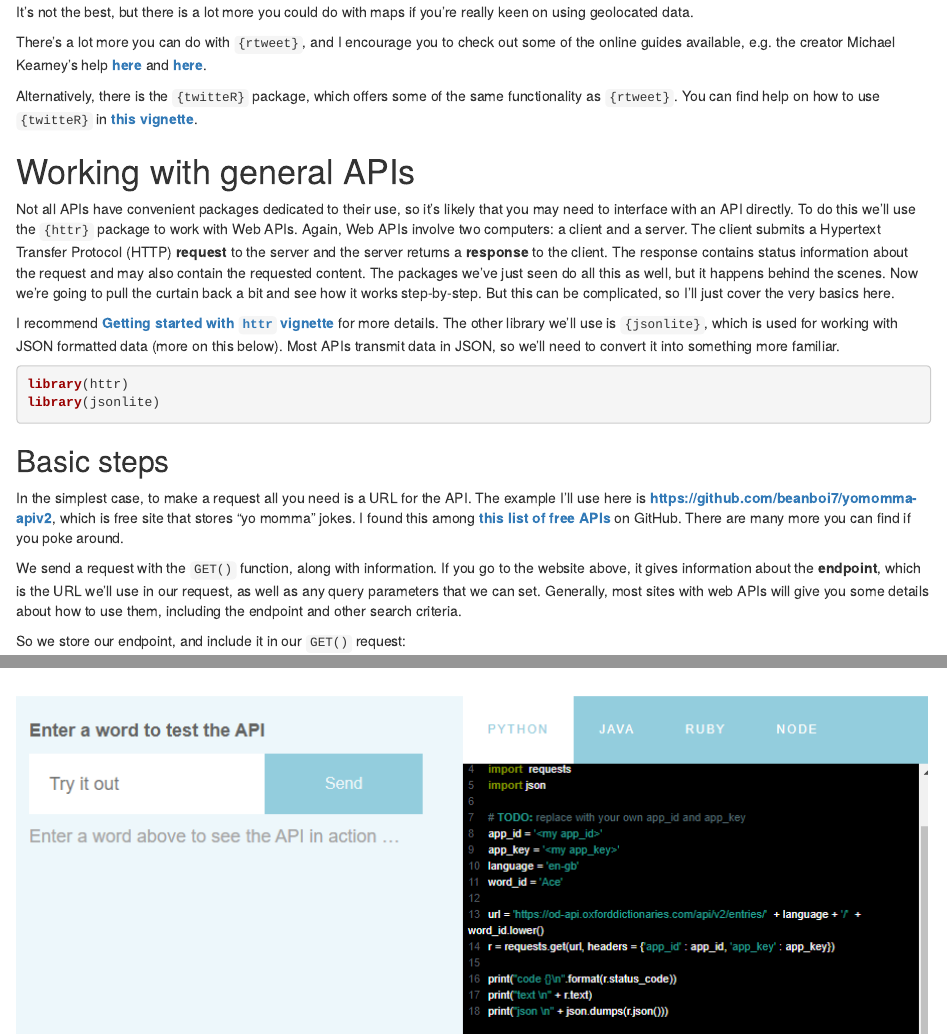
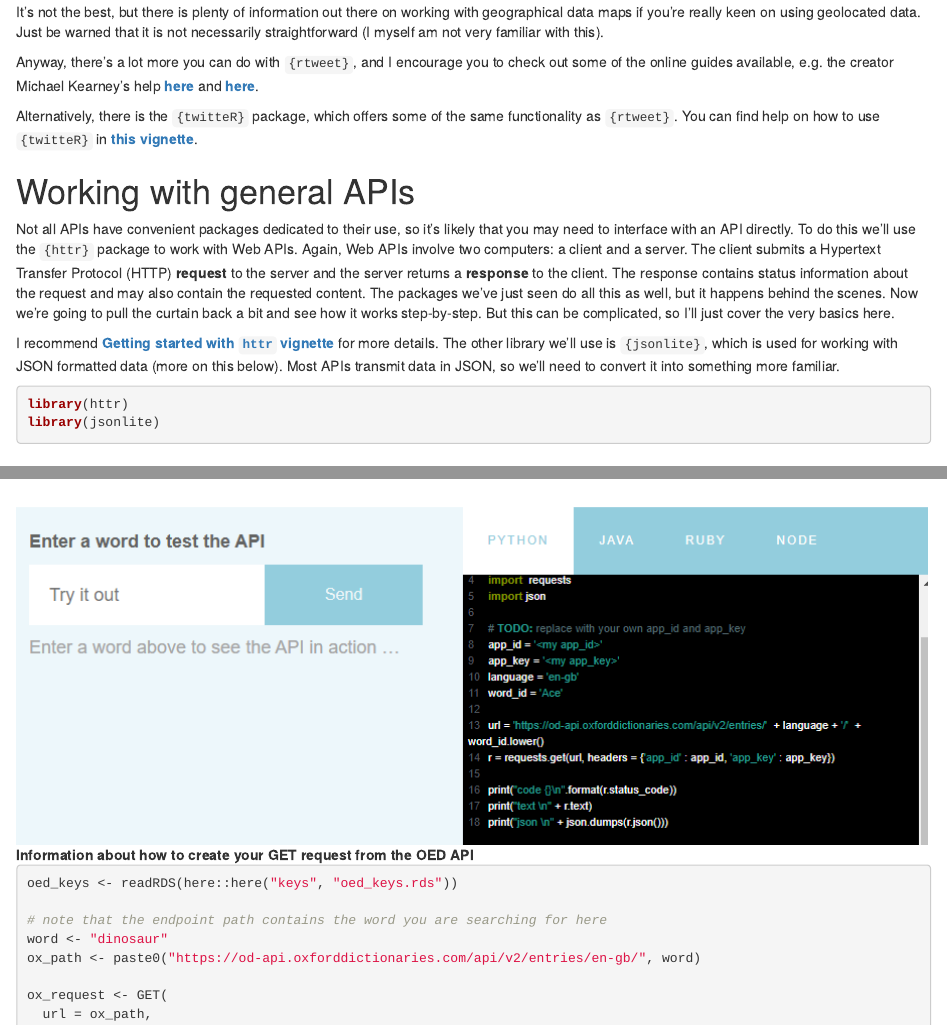
Before and after one commit to jasongraf1/Bham_CLSS_2021, an R Markdown document (markdown/webscraping_with_R_tutorial_part2.Rmd): the page in a window 1100 px wide, from 11730 px down, and a second part further down, joined at a grey line. Rendered offline with R 4.5, knitr and Pandoc, with nearby package versions; drawn as R Markdown's standard HTML page in place of the format the file asks for; some code elsewhere in the file could not run offline.

Commit message:
Add files via upload

````diff
--- a/markdown/webscraping_with_R_tutorial_part2.Rmd
+++ b/markdown/webscraping_with_R_tutorial_part2.Rmd
@@ -482,9 +482,9 @@ uk_map + # limit the plot to these lat (the ylim) and long (the xlim) values
     color = "red", alpha = .4
   )
 ```
-It's not the best, but there is a lot more you could do with maps if you're really keen on using geolocated data.
+It's not the best, but there is plenty of information out there on working with geographical data maps if you're really keen on using geolocated data. Just be warned that it is not necessarily straightforward (I myself am not very familiar with this).
 
-There's a lot more you can do with `{rtweet}`, and I encourage you to check out some of the online guides available, e.g. the creator Michael Kearney's help  [**here**](https://cran.r-project.org/web/packages/rtweet/vignettes/intro.html) and [**here**](https://mkearney.github.io/nicar_tworkshop/#41).
+Anyway, there's a lot more you can do with `{rtweet}`, and I encourage you to check out some of the online guides available, e.g. the creator Michael Kearney's help  [**here**](https://cran.r-project.org/web/packages/rtweet/vignettes/intro.html) and [**here**](https://mkearney.github.io/nicar_tworkshop/#41).
 
 Alternatively, there is the `{twitteR}` package, which offers some of the same functionality as `{rtweet}`. You can find help on how to use `{twitteR}` in [**this vignette**](http://geoffjentry.hexdump.org/twitteR.pdf).
 
````
Also changed, not shown: markdown/webscraping_with_R_tutorial_part2.Rmd (2 more changed lines).
